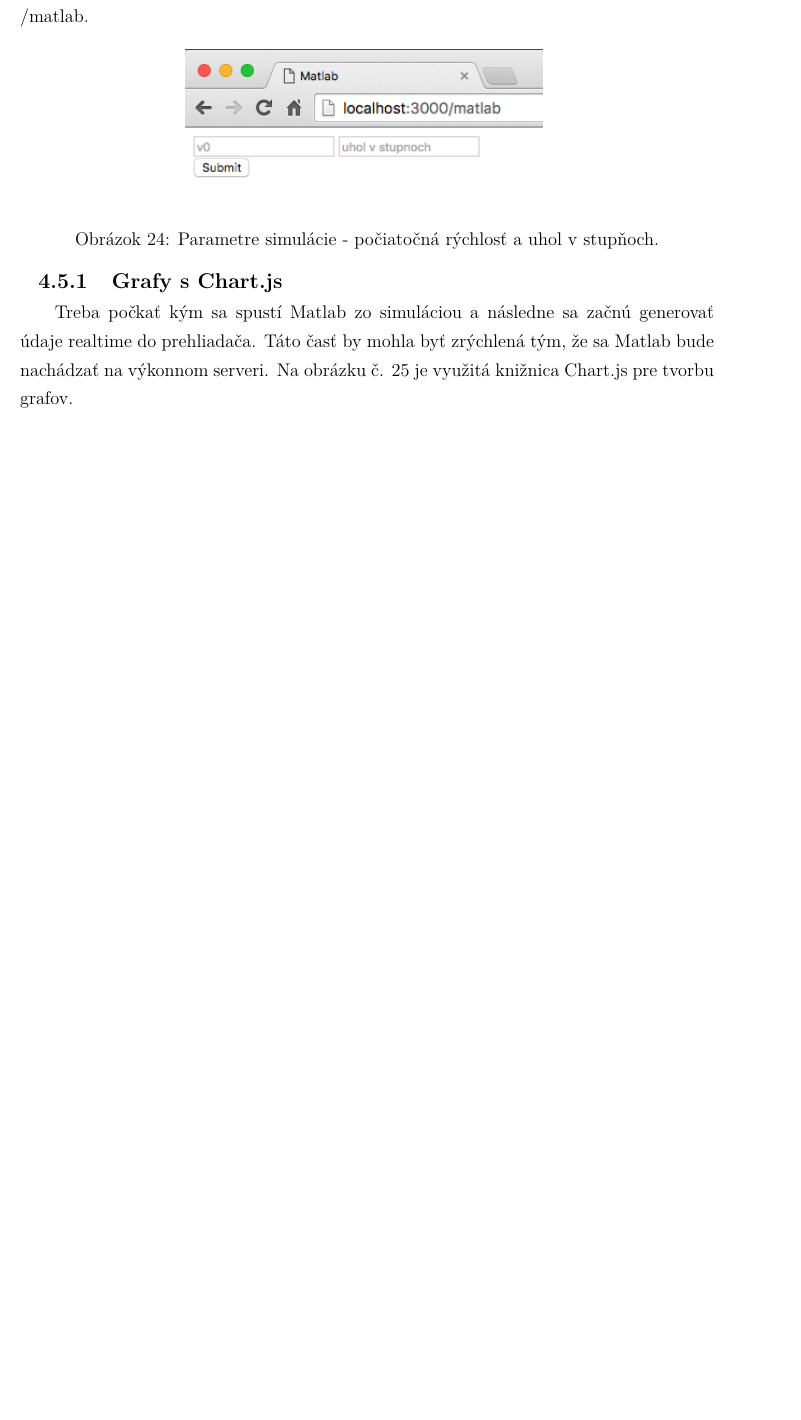
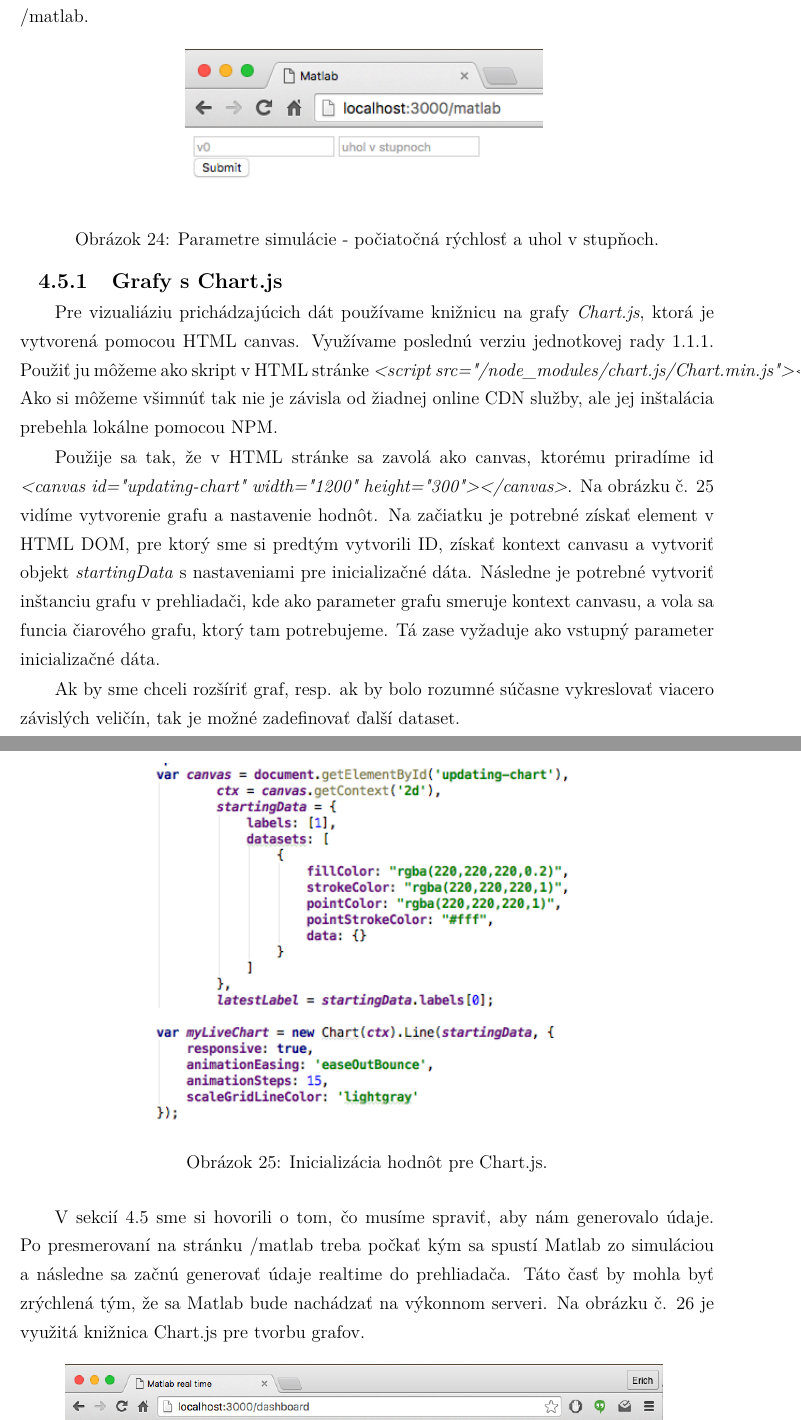
Before and after one commit to erichstark/diploma-thesis-latex, a LaTeX document (dp_stark.tex, which reads includes/core.tex): part of page 50 of 60 before the commit and two parts of pages 50 and 51 of 61 after it, the two joined at a grey line, cut so that both start at the same text, the shorter picture padded with empty space. Compiled offline with pdfLaTeX.

Commit message:
completed subsection about chart.js

```diff
--- a/includes/core.tex
+++ b/includes/core.tex
@@ -761,8 +761,21 @@ Po prihlásení sa zobrazí stránka vyhradená pre zadanie parametrov šikmého
 
 
 \subsubsection{Grafy s Chart.js}
+Pre vizualiáziu prichádzajúcich dát používame knižnicu na grafy \textit{Chart.js}, ktorá je vytvorená pomocou HTML canvas. Využívame poslednú verziu jednotkovej rady 1.1.1. Použiť ju môžeme ako skript v HTML stránke \textit{<script src="/node\_modules/chart.js/Chart.min.js"></script>}. Ako si môžeme všimnúť tak nie je závisla od žiadnej online CDN služby, ale jej inštalácia prebehla lokálne pomocou NPM.
 
-Treba počkať kým sa spustí Matlab zo simuláciou a následne sa začnú generovať údaje realtime do prehliadača. Táto časť by mohla byť zrýchlená tým, že sa Matlab bude nachádzať na výkonnom serveri. Na obrázku č. \ref{img-angular-chartjs} je využitá knižnica Chart.js pre tvorbu grafov.
+Použije sa tak, že v HTML stránke sa zavolá ako canvas, ktorému priradíme id \textit{<canvas id="updating-chart" width="1200" height="300"></canvas>}. Na obrázku č. \ref{img-angular-chartjs-canvas} vidíme vytvorenie grafu a nastavenie hodnôt. Na začiatku je potrebné získať element v HTML DOM, pre ktorý sme si predtým vytvorili ID, získať kontext canvasu a vytvoriť objekt \textit{startingData} s nastaveniami pre inicializačné dáta.
+Následne je potrebné vytvoriť inštanciu grafu v prehliadači, kde ako parameter grafu smeruje kontext canvasu, a vola sa funcia čiarového grafu, ktorý tam potrebujeme. Tá zase vyžaduje ako vstupný parameter inicializačné dáta.
+
+Ak by sme chceli rozšíriť graf, resp. ak by bolo rozumné súčasne vykreslovať viacero závislých veličín, tak je možné zadefinovať ďalší dataset.
+
+\begin{figure}[H]
+  \centering
+  \includegraphics[scale=0.7]{img/code/angular-chartjs-code.png}
+  \caption{Inicializácia hodnôt pre Chart.js.}
+  \label{img-angular-chartjs-canvas}
+\end{figure}
+
+V sekcií \ref{section-angular-web} sme si hovorili o tom, čo musíme spraviť, aby nám generovalo údaje. Po presmerovaní na stránku /matlab treba počkať kým sa spustí Matlab zo simuláciou a následne sa začnú generovať údaje realtime do prehliadača. Táto časť by mohla byť zrýchlená tým, že sa Matlab bude nachádzať na výkonnom serveri. Na obrázku č. \ref{img-angular-chartjs} je využitá knižnica Chart.js pre tvorbu grafov.
 
 \begin{figure}[H]
   \centering
```
Also changed, not shown: includes/AbbreviationsAndSymbols.tex (+2 -0 lines), dp_stark.pdf, img/code/angular-chartjs-code.png (added), includes/core.tex (4 more changed lines).
